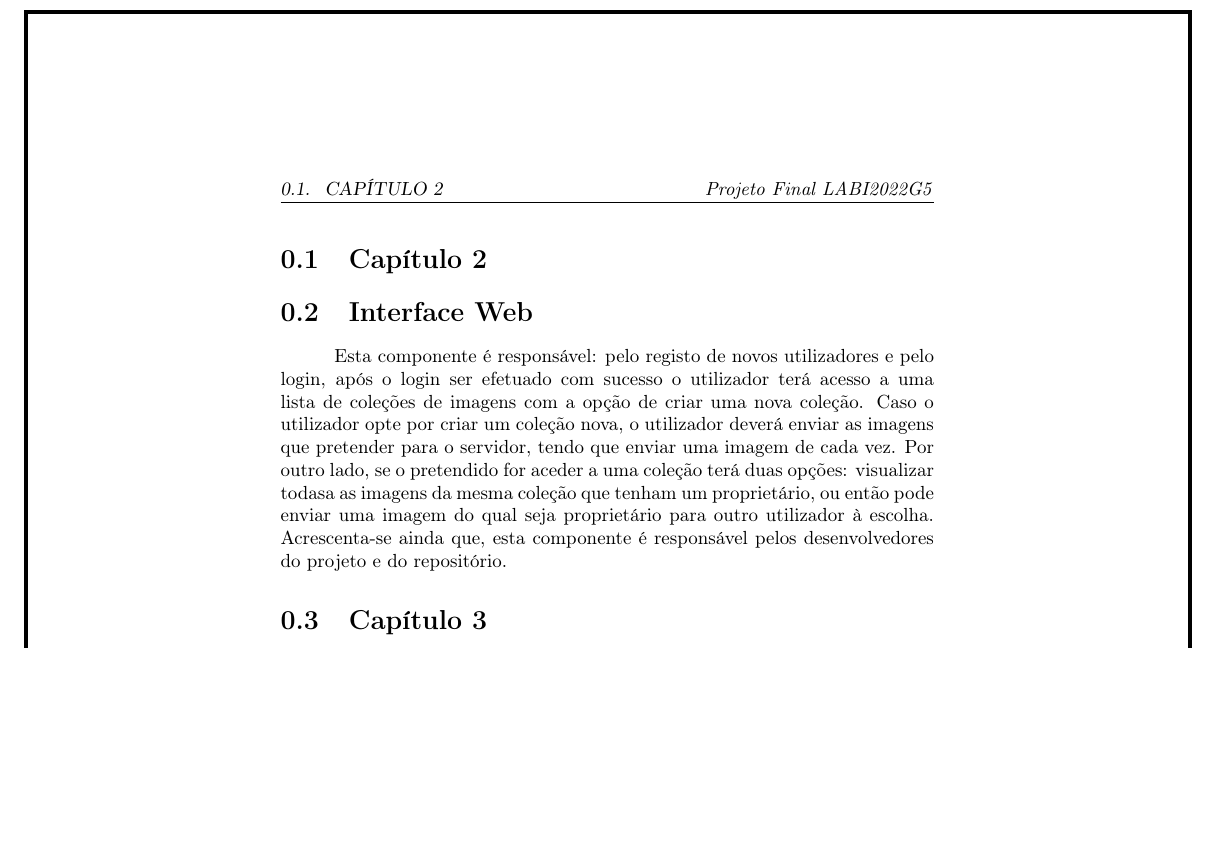
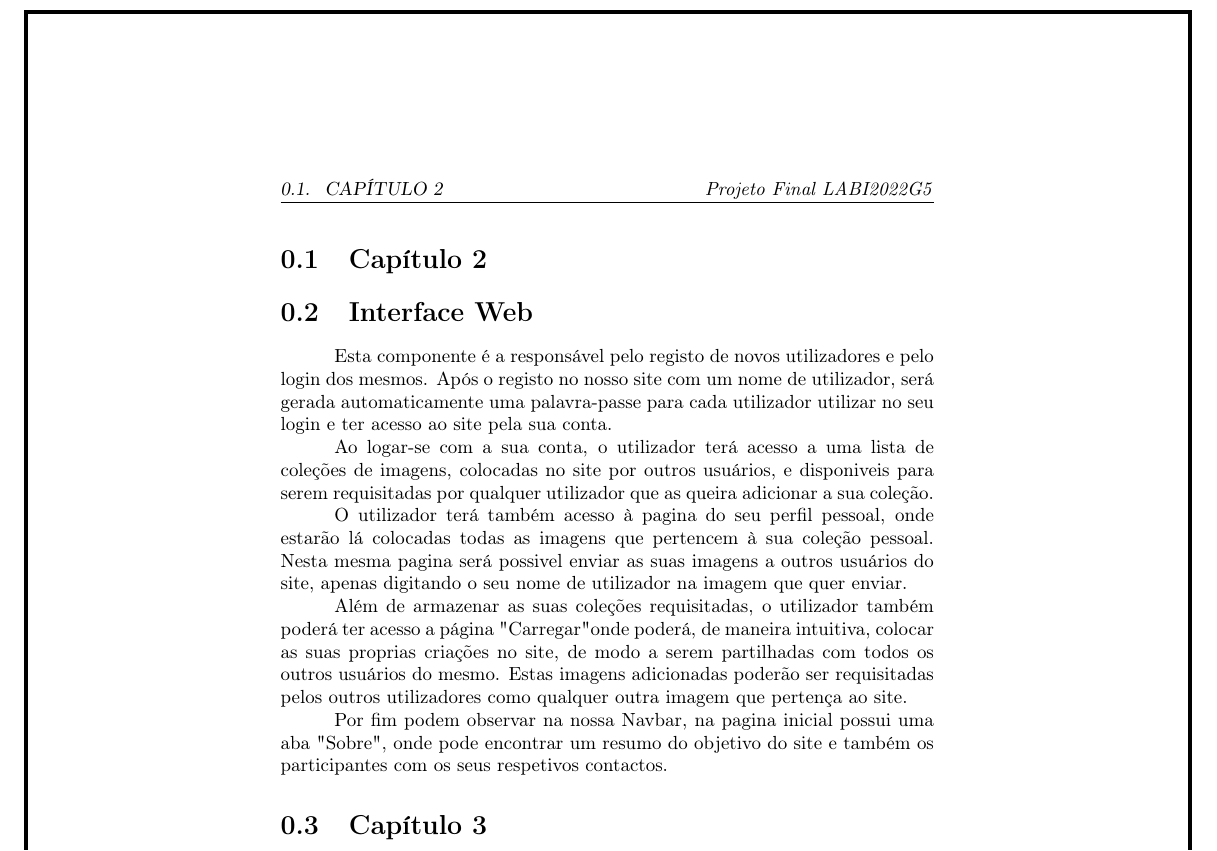
Before and after one commit to miguelviladev/li-pf, a LaTeX document (report/Relatório Projeto Final.tex): part of page 4 of 5, cut so that both start at the same text, the shorter picture padded with empty space. Compiled offline with pdfLaTeX.

Commit message:
Edited Report

```diff
--- a/report/Relatório Projeto Final.tex
+++ b/report/Relatório Projeto Final.tex
@@ -113,16 +113,27 @@
 \begin{abstract}
 
 Neste trabalho foi-nos solicitado a realização de um site online com a finalidade de os seus utilizadores poderem armazenar e trocar as suas imagens de forma rápida e intuitiva.
+
 Além de poderem ser armazenadas imagens pré-existentes, os utilizadores poderão tambem publicar no site as suas próprias criacões, formando uma coleção visivel a qualquer utilizador, e disponivel para ser requisitada por qualquer um que esteja registado no site.
 Todas as imagens colocadas no site serão sujeitas a uma marca de agua gerada automaticamente, como tambem o logo do mesmo com o objetivo de garantir a autenticidade das mesmas.
+
 Comforme o anteriormente exposto, ao ser adicionada uma imagem pelo utilizador o seu nome estará associado há imagem e visível no site, impossibilitando assim o plágio de imagens.
+
 Em relação às trocas entre diversos utilizadores, foi desenvolvido um sistema de encriptação de forma a garantir a segurança das imagens, para que as imagens possam ser trocadas e não roubas. Assim estas trocas, para além de seguras, são tambem instântanias e simples, tendo apenas o utilizador que aceder à sua coleção, escolher a imagem e por fim digitar o seu destinatário.
+
 \end{abstract}
 
 \section{Capítulo 2}
 \section{Interface Web}
-Esta componente é responsável: pelo registo  de novos utilizadores e pelo login, após o login ser efetuado com sucesso o utilizador terá acesso a uma lista de coleções de imagens com a opção de criar uma nova coleção. Caso o utilizador opte por criar um coleção nova, o utilizador deverá enviar as imagens que pretender para o servidor, tendo que enviar uma imagem de cada vez. Por outro lado, se o pretendido for aceder a uma coleção terá duas opções: visualizar todasa as imagens da mesma coleção que tenham um proprietário, ou então pode enviar uma imagem do qual seja proprietário para outro utilizador à escolha.
-Acrescenta-se ainda que, esta componente é responsável pelos desenvolvedores do projeto e do repositório.
+Esta componente é a responsável pelo registo de novos utilizadores e pelo login dos mesmos. Após o registo no nosso site com um nome de utilizador, será gerada automaticamente uma palavra-passe para cada utilizador utilizar no seu login e ter acesso ao site pela sua conta.
+
+Ao logar-se com a sua conta, o utilizador terá acesso a uma lista de coleções de imagens, colocadas no site por outros usuários, e disponiveis para serem requisitadas por qualquer utilizador que as queira adicionar a sua coleção.
+
+O utilizador terá também acesso à pagina do seu perfil pessoal, onde estarão lá colocadas todas as imagens que pertencem à sua coleção pessoal. Nesta mesma pagina será possivel enviar as suas imagens a outros usuários do site, apenas digitando o seu nome de utilizador na imagem que quer enviar.
+
+Além de armazenar as suas coleções requisitadas, o utilizador também poderá ter acesso a página "Carregar" onde poderá, de maneira intuitiva, colocar as suas proprias criações no site, de modo a serem partilhadas com todos os outros usuários do mesmo. Estas imagens adicionadas poderão ser requisitadas pelos outros utilizadores como qualquer outra imagem que pertença ao site.
+
+Por fim podem observar na nossa Navbar, na pagina inicial possui uma aba "Sobre", onde pode encontrar um resumo do objetivo do site e também os participantes com os seus respetivos contactos.
 
 \section{Capítulo 3}
 \section{Aplicação Web}
```
